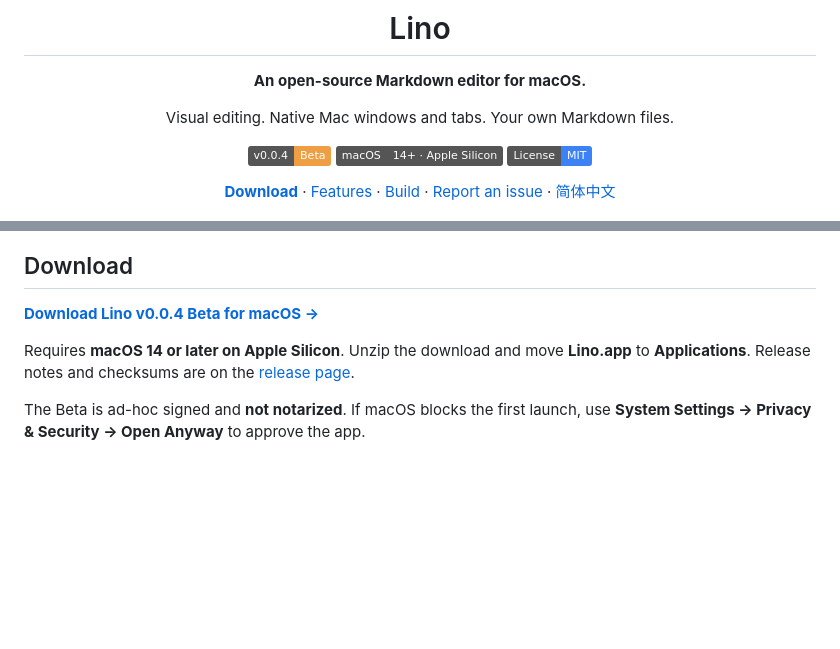
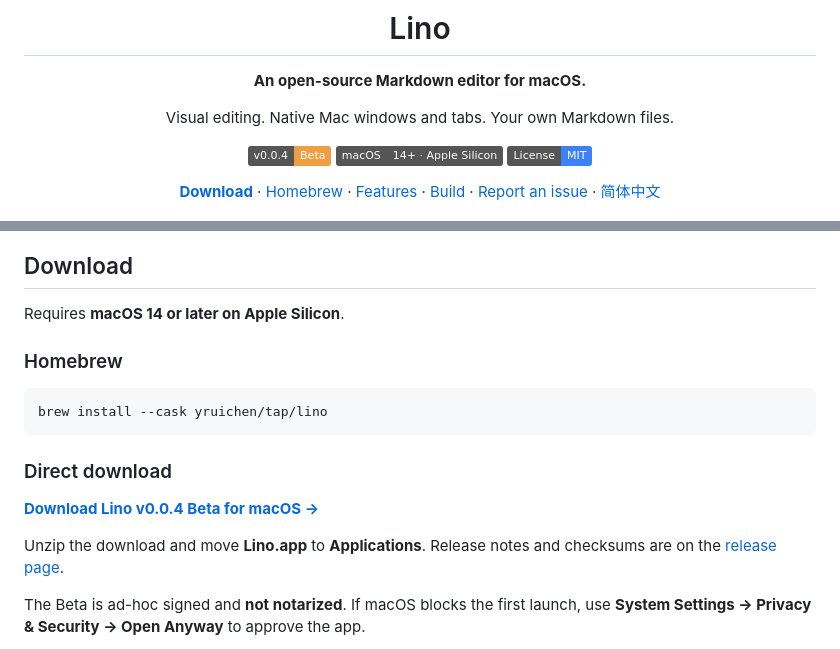
Before and after one commit to yruichen/lino, a Markdown page: README.md, 2 parts joined by grey strips. Rendered like a GitHub page; badges without logos; blank space fills up the shorter version.

Commit message:
Document Homebrew installation via yruichen/tap (#7)

````diff
--- a/README.md
+++ b/README.md
@@ -12,7 +12,7 @@ Visual editing. Native Mac windows and tabs. Your own Markdown files.
 [![macOS](https://img.shields.io/badge/macOS-14%2B%20%C2%B7%20Apple%20Silicon-555555)](https://github.com/yruichen/lino/releases/tag/v0.0.4)
 [![License: MIT](https://img.shields.io/badge/License-MIT-3b82f6)](LICENSE)
 
-[**Download**](https://github.com/yruichen/lino/releases/download/v0.0.4/Lino-v0.0.4-macos-arm64.zip) · [Features](#features) · [Build](#build-from-source) · [Report an issue](https://github.com/yruichen/lino/issues) · [简体中文](README.zh-CN.md)
+[**Download**](https://github.com/yruichen/lino/releases/download/v0.0.4/Lino-v0.0.4-macos-arm64.zip) · [Homebrew](#homebrew) · [Features](#features) · [Build](#build-from-source) · [Report an issue](https://github.com/yruichen/lino/issues) · [简体中文](README.zh-CN.md)
 
 </div>
 
@@ -37,9 +37,19 @@ The interface supports **English and Simplified Chinese**.
 
 ## Download
 
+Requires **macOS 14 or later on Apple Silicon**.
+
+### Homebrew
+
+```bash
+brew install --cask yruichen/tap/lino
+```
+
+### Direct download
+
 **[Download Lino v0.0.4 Beta for macOS →](https://github.com/yruichen/lino/releases/download/v0.0.4/Lino-v0.0.4-macos-arm64.zip)**
 
-Requires **macOS 14 or later on Apple Silicon**. Unzip the download and move **Lino.app** to **Applications**. Release notes and checksums are on the [release page](https://github.com/yruichen/lino/releases/tag/v0.0.4).
+Unzip the download and move **Lino.app** to **Applications**. Release notes and checksums are on the [release page](https://github.com/yruichen/lino/releases/tag/v0.0.4).
 
 The Beta is ad-hoc signed and **not notarized**. If macOS blocks the first launch, use **System Settings → Privacy & Security → Open Anyway** to approve the app.
 
````
Also changed, not shown: README.zh-CN.md (+12 -2 lines).
